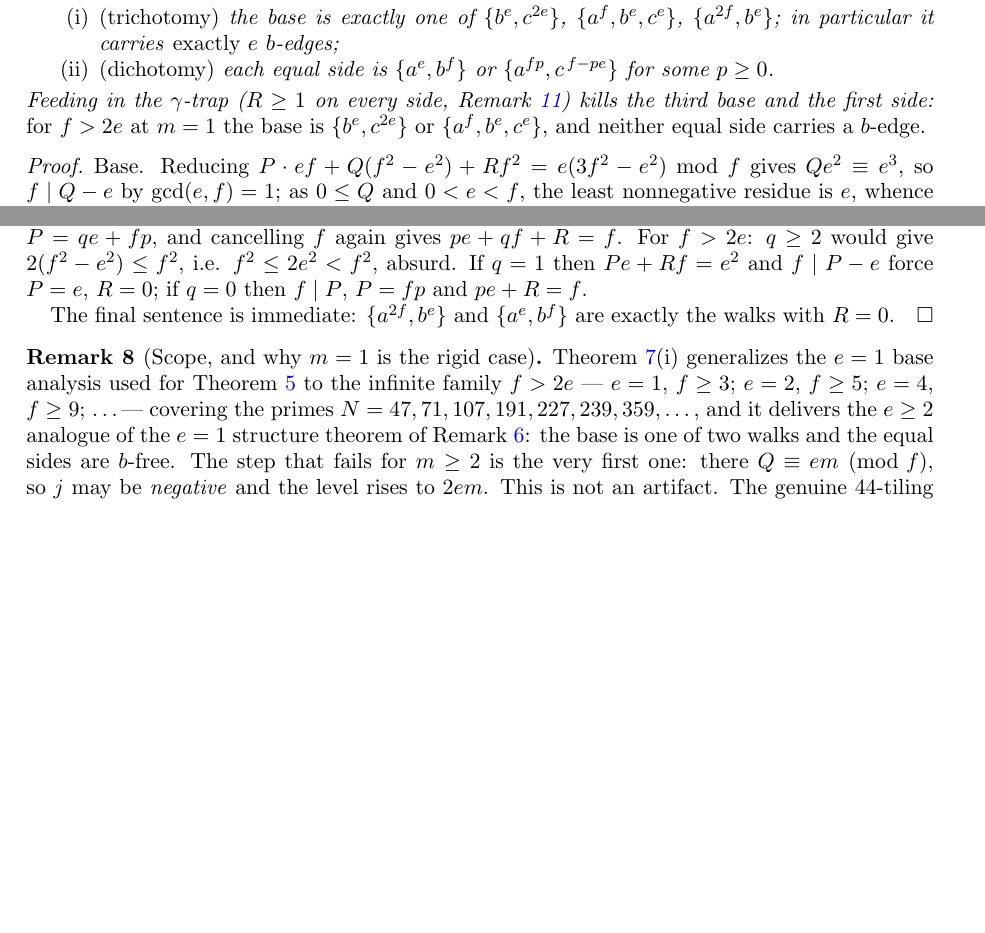
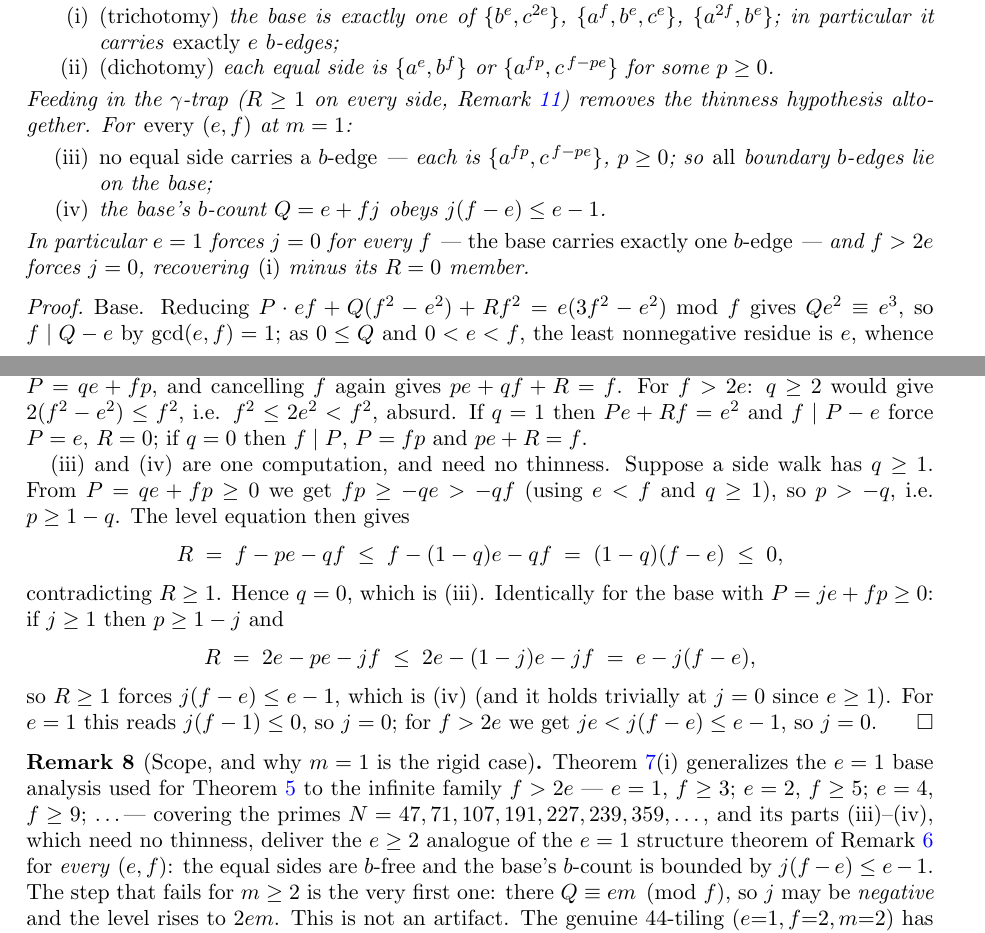
Before and after one commit to ElVec1o/erdos_634_proof, a LaTeX paper (paper/erdos-634.tex): two parts of pages 5 and 6 of 25, joined at a grey line, cut so that both start at the same text, the shorter picture padded with empty space. Compiled offline with pdfLaTeX.

Commit message:
Drop the thinness hypothesis: the gamma-trap kills b-edges on the equal sides for EVERY (e,f)
BaseBetaWalks.lean now 8 theorems, all axiom-clean. Paper Thm "Boundary walks" gains parts (iii),(iv).

STRONGER, and uniform in (e,f) at m=1 -- no f>2e needed:
  side_no_b     -- NO equal side carries a b-edge, for EVERY (e,f).  Hence ALL boundary b-edges lie
                   on the base, and each equal side is {a^fp, c^(f-pe)}.
  base_b_bound  -- the base's b-count Q = e+f*j obeys  j*(f-e) <= e-1.

ONE computation does both. If a side walk has q>=1 then P = qe+fp >= 0 forces fp >= -qe > -qf (using
e<f), so p >= 1-q, so the level equation gives
    R = f - pe - qf <= f - (1-q)e - qf = (1-q)(f-e) <= 0,
contradicting the gamma-trap R>=1.  Identically on the base with P = je+fp >= 0:
    R = 2e - pe - jf <= 2e - (1-j)e - jf = e - j(f-e),
so R>=1 forces j(f-e) <= e-1 (trivial at j=0 since e>=1).

COROLLARIES, both uniform in f:
  e=1  => j(f-1) <= 0 => j=0: THE BASE CARRIES EXACTLY ONE b-EDGE, every f.  (The e=1 rigidity of
          rem:lem6 is now a corollary, not a case analysis.)
  f>2e => je < j(f-e) <= e-1 => j=0: the trichotomy, minus its R=0 member.

This LOCATES the difficulty rather than removing it, and says so. The bound j <= (e-1)/(f-e) degrades
exactly as f falls towards e: in the thick regime f<=2e it leaves floor((e-1)/(f-e))+1 values of j and
the trichotomy dissolves -- which is precisely where the open members sit (59=(4,5) => j<=3;
66=(3,5) => j<=1; also 23, 83, 131, 167).

Both claims brute-force verified against the walk sets for every coprime (e,f) with e<f<=15
(71 pairs): 0 counterexamples.

```diff
--- a/paper/erdos-634.tex
+++ b/paper/erdos-634.tex
@@ -321,9 +321,15 @@ $\{b^{e},c^{2e}\}$, $\{a^{f},b^{e},c^{e}\}$, $\{a^{2f},b^{e}\}$; in particular i
 \item[\textup{(ii)}] \textup{(dichotomy)} each equal side is $\{a^{e},b^{f}\}$ or
 $\{a^{fp},c^{\,f-pe}\}$ for some $p\ge0$.
 \end{enumerate}
-Feeding in the $\gamma$-trap ($R\ge1$ on every side, Remark~\ref{rem:e2}) kills the third base and the
-first side: \emph{for $f>2e$ at $m=1$ the base is $\{b^{e},c^{2e}\}$ or $\{a^{f},b^{e},c^{e}\}$, and
-neither equal side carries a $b$-edge.}
+Feeding in the $\gamma$-trap ($R\ge1$ on every side, Remark~\ref{rem:e2}) removes the thinness
+hypothesis altogether. For \emph{every} $(e,f)$ at $m=1$:
+\begin{enumerate}
+\item[\textup{(iii)}] \emph{no equal side carries a $b$-edge} --- each is $\{a^{fp},c^{\,f-pe}\}$,
+$p\ge0$; so \emph{all} boundary $b$-edges lie on the base;
+\item[\textup{(iv)}] the base's $b$-count $Q=e+fj$ obeys $j(f-e)\le e-1$.
+\end{enumerate}
+In particular $e=1$ forces $j=0$ for every $f$ --- \emph{the base carries exactly one $b$-edge} --- and
+$f>2e$ forces $j=0$, recovering \textup{(i)} minus its $R=0$ member.
 \end{theorem}
 
 \begin{proof}
@@ -348,16 +354,28 @@ say $P=qe+fp$, and cancelling $f$ again gives $pe+qf+R=f$. For $f>2e$: $q\ge2$ w
 $2(f^2-e^2)\le f^2$, i.e. $f^2\le 2e^2<f^2$, absurd. If $q=1$ then $Pe+Rf=e^2$ and $f\mid P-e$ force
 $P=e$, $R=0$; if $q=0$ then $f\mid P$, $P=fp$ and $pe+R=f$.
 
-The final sentence is immediate: $\{a^{2f},b^{e}\}$ and $\{a^{e},b^{f}\}$ are exactly the walks with
-$R=0$.
+(iii) and (iv) are one computation, and need no thinness. Suppose a side walk has $q\ge1$. From
+$P=qe+fp\ge0$ we get $fp\ge-qe>-qf$ (using $e<f$ and $q\ge1$), so $p>-q$, i.e. $p\ge1-q$. The level
+equation then gives
+\[
+R \;=\; f-pe-qf \;\le\; f-(1-q)e-qf \;=\; (1-q)(f-e)\;\le\;0,
+\]
+contradicting $R\ge1$. Hence $q=0$, which is (iii). Identically for the base with $P=je+fp\ge0$: if
+$j\ge1$ then $p\ge1-j$ and
+\[
+R \;=\; 2e-pe-jf \;\le\; 2e-(1-j)e-jf \;=\; e-j(f-e),
+\]
+so $R\ge1$ forces $j(f-e)\le e-1$, which is (iv) (and it holds trivially at $j=0$ since $e\ge1$). For
+$e=1$ this reads $j(f-1)\le0$, so $j=0$; for $f>2e$ we get $je<j(f-e)\le e-1$, so $j=0$.
 \end{proof}
 
 \begin{remark}[Scope, and why $m=1$ is the rigid case]\label{rem:walkscope}
 Theorem~\ref{thm:walks}(i) generalizes the $e=1$ base analysis used for
 Theorem~\ref{thm:basebeta-e1} to the infinite family $f>2e$ --- $e=1$, $f\ge3$; $e=2$, $f\ge5$;
-$e=4$, $f\ge9$; \dots --- covering the primes $N=47,71,107,191,227,239,359,\dots$, and it delivers the
-$e\ge2$ analogue of the $e=1$ structure theorem of Remark~\ref{rem:lem6}: the base is one of two
-walks and the equal sides are $b$-free. The step that fails for $m\ge2$ is the very first one: there
+$e=4$, $f\ge9$; \dots --- covering the primes $N=47,71,107,191,227,239,359,\dots$, and its parts (iii)--(iv),
+which need no thinness, deliver the $e\ge2$ analogue of the $e=1$ structure theorem of
+Remark~\ref{rem:lem6} for \emph{every} $(e,f)$: the equal sides are $b$-free and the base's $b$-count
+is bounded by $j(f-e)\le e-1$. The step that fails for $m\ge2$ is the very first one: there
 $Q\equiv em\pmod f$, so $j$ may be \emph{negative} and the level rises to $2em$. This is not an
 artifact. The genuine $44$-tiling ($e{=}1,f{=}2,m{=}2$) has base walk $aaaaccca$, i.e.
 $(P,Q,R)=(5,0,3)$, which is the parameter $j=-1$, $p=3$; and the $99$-tiling
```
Also changed, not shown: lean/README.md, paper/erdos-634.pdf, paper/erdos-634.tex (12 more changed lines), 1 other file.
